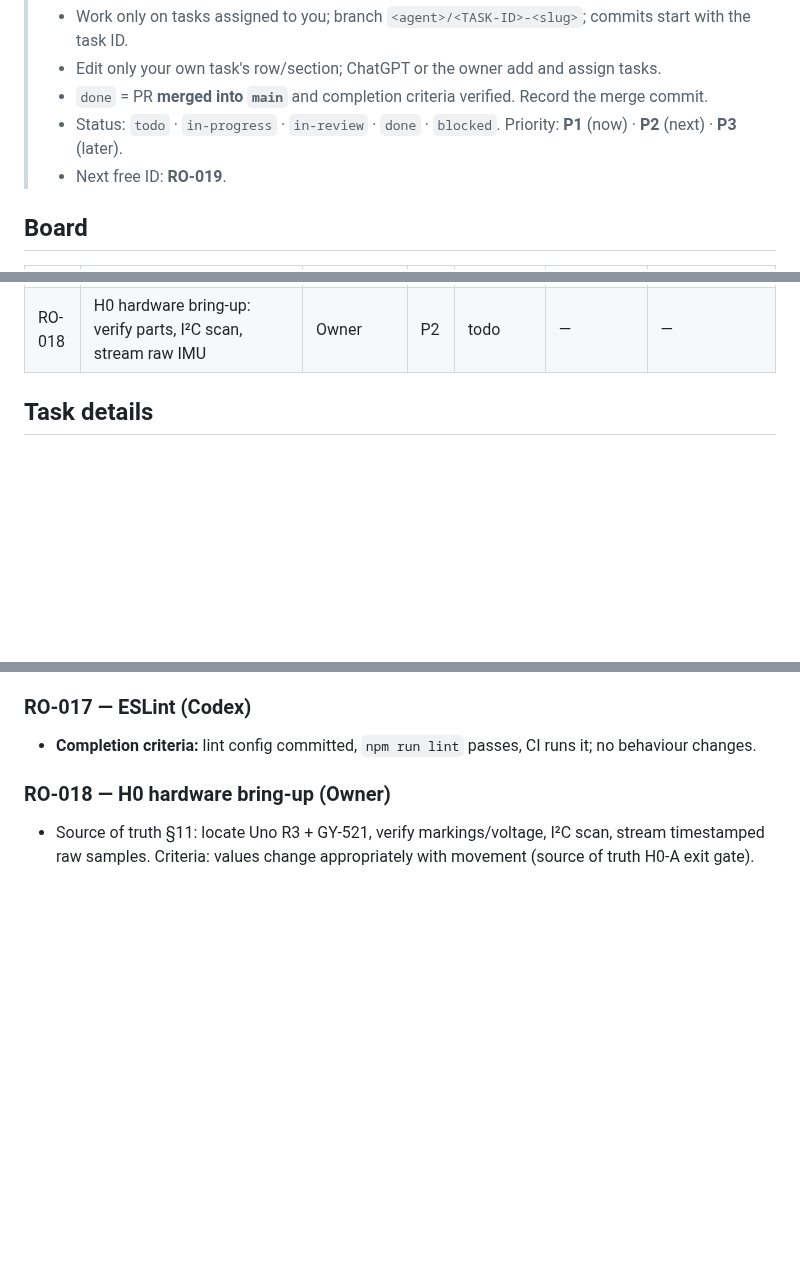
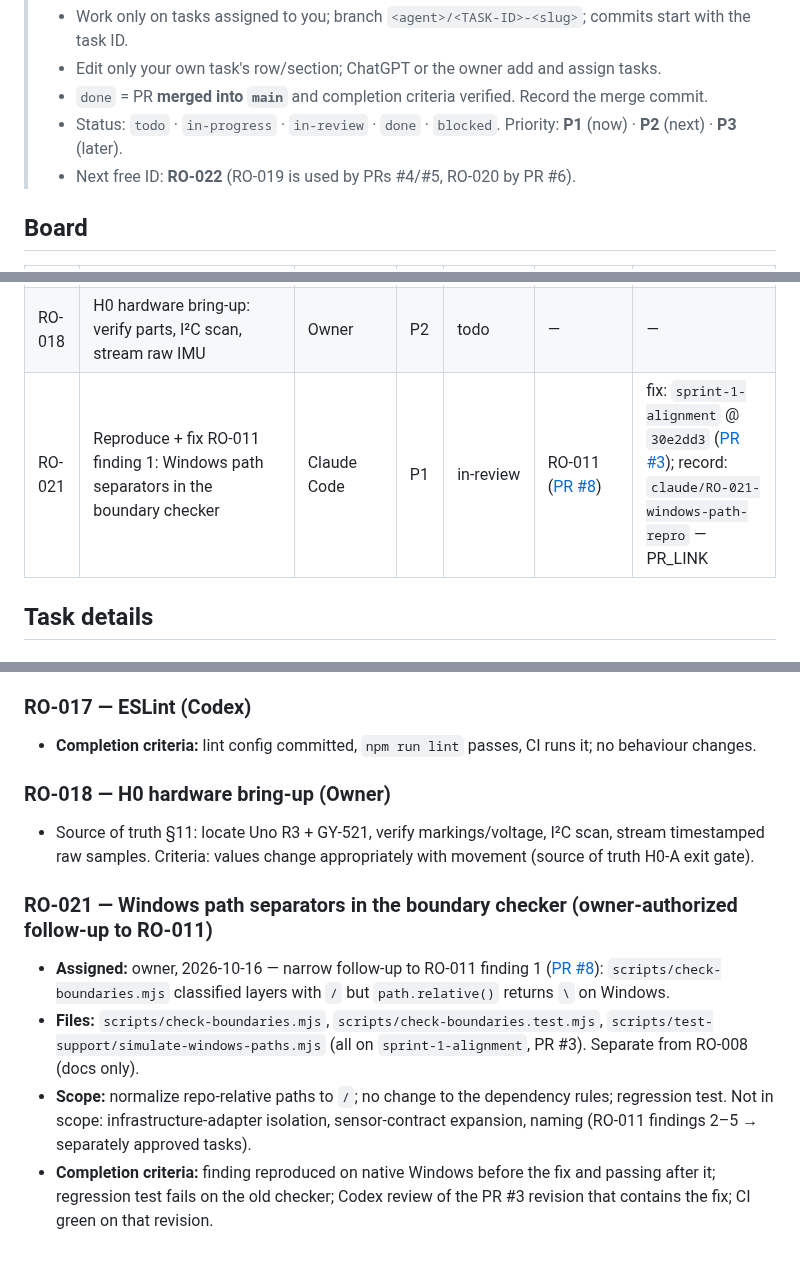
Before and after one commit to bransondang3307-beep/RepOne, a Markdown page: TASKS.md, 3 parts joined by grey strips. GitHub-like rendering; blank space fills up the shorter version.

Commit message:
RO-021: record the owner-assigned task in TASKS.md [skip ci]
Co-Authored-By: Claude Opus 5.5 <noreply@anthropic.com>
Claude-Session: https://claude.ai/code/session_01Rgin7bw8arHV9GzuTahGmJ

```diff
--- a/TASKS.md
+++ b/TASKS.md
@@ -5,7 +5,7 @@
 > - Edit only your own task's row/section; ChatGPT or the owner add and assign tasks.
 > - `done` = PR **merged into `main`** and completion criteria verified. Record the merge commit.
 > - Status: `todo` · `in-progress` · `in-review` · `done` · `blocked`. Priority: **P1** (now) · **P2** (next) · **P3** (later).
-> - Next free ID: **RO-019**.
+> - Next free ID: **RO-022** (RO-019 is used by PRs #4/#5, RO-020 by PR #6).
 
 ## Board
 
@@ -29,6 +29,7 @@
 | RO-016 | Research: H0 serial packet schema and sample rate | Gemini | P2 | todo | — | — |
 | RO-017 | Add ESLint config and lint step to CI | Codex | P3 | todo | RO-004 merged | — |
 | RO-018 | H0 hardware bring-up: verify parts, I²C scan, stream raw IMU | Owner | P2 | todo | — | — |
+| RO-021 | Reproduce + fix RO-011 finding 1: Windows path separators in the boundary checker | Claude Code | P1 | in-review | RO-011 ([PR #8](https://github.com/bransondang3307-beep/RepOne/pull/8)) | fix: `sprint-1-alignment` @ `30e2dd3` ([PR #3](https://github.com/bransondang3307-beep/RepOne/pull/3)); record: `claude/RO-021-windows-path-repro` — PR_LINK |
 
 ## Task details
 
@@ -97,3 +98,13 @@
 ### RO-018 — H0 hardware bring-up (Owner)
 - Source of truth §11: locate Uno R3 + GY-521, verify markings/voltage, I²C scan, stream timestamped raw samples.
   Criteria: values change appropriately with movement (source of truth H0-A exit gate).
+
+### RO-021 — Windows path separators in the boundary checker (owner-authorized follow-up to RO-011)
+- **Assigned:** owner, 2026-10-16 — narrow follow-up to RO-011 finding 1 ([PR #8](https://github.com/bransondang3307-beep/RepOne/pull/8)):
+  `scripts/check-boundaries.mjs` classified layers with `/` but `path.relative()` returns `\` on Windows.
+- **Files:** `scripts/check-boundaries.mjs`, `scripts/check-boundaries.test.mjs`,
+  `scripts/test-support/simulate-windows-paths.mjs` (all on `sprint-1-alignment`, PR #3). Separate from RO-008 (docs only).
+- **Scope:** normalize repo-relative paths to `/`; no change to the dependency rules; regression test. Not in scope:
+  infrastructure-adapter isolation, sensor-contract expansion, naming (RO-011 findings 2–5 → separately approved tasks).
+- **Completion criteria:** finding reproduced on native Windows before the fix and passing after it; regression test
+  fails on the old checker; Codex review of the PR #3 revision that contains the fix; CI green on that revision.
```
